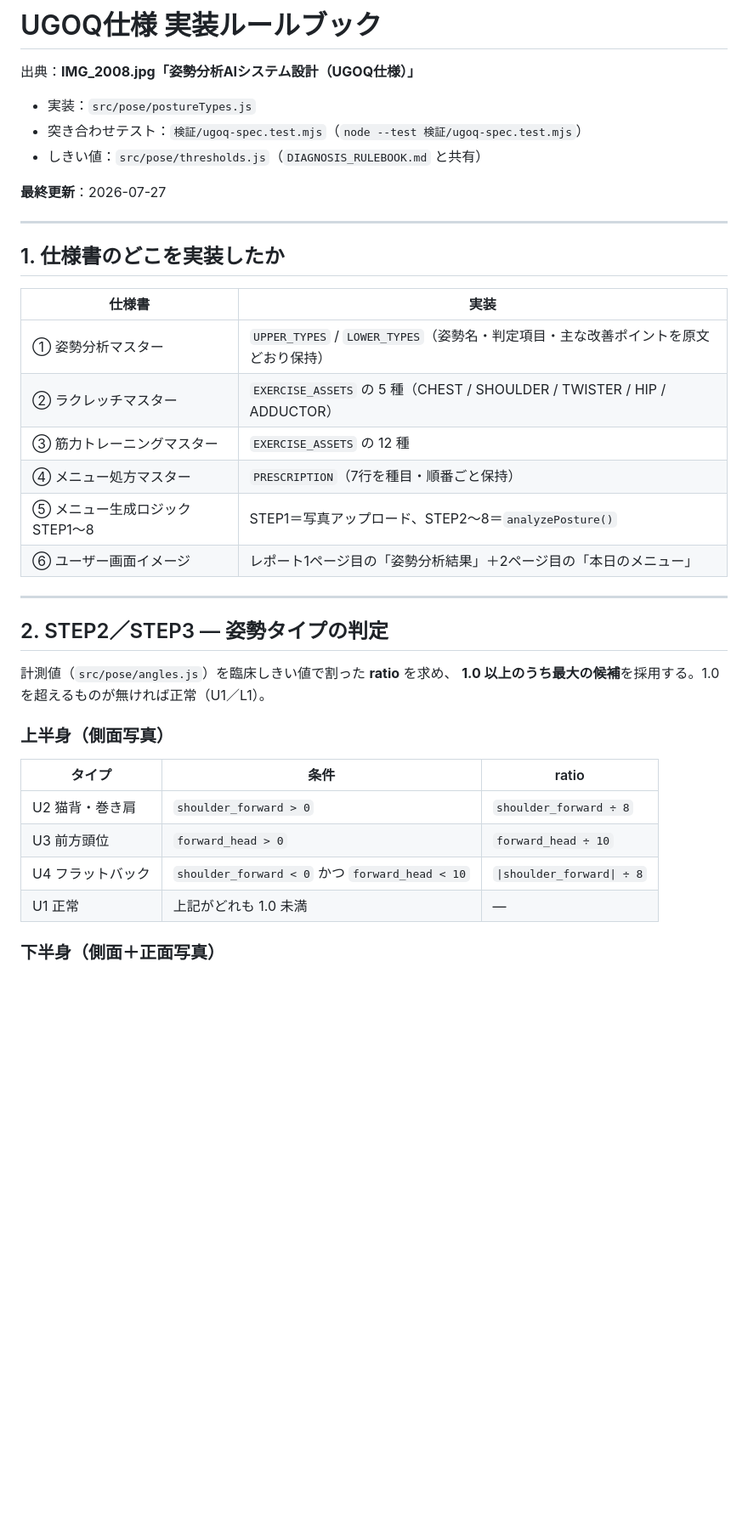
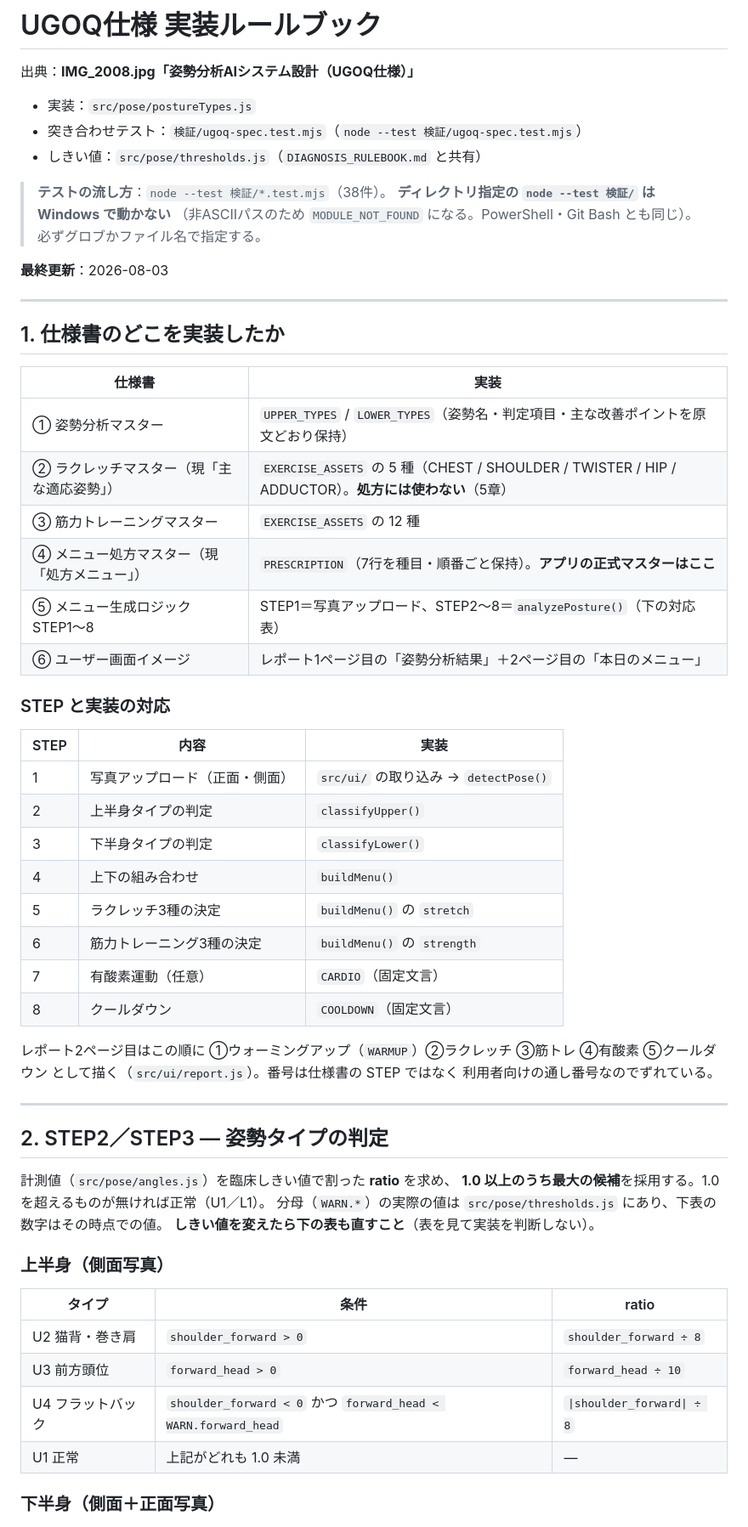
Before and after one commit to tmk4men/posture-analysis, a Markdown page: UGOQ_RULEBOOK.md, the part around one of its changes. Shown at 85% size. Drawn GitHub-style; blank space fills up the shorter version.

```diff
--- a/UGOQ_RULEBOOK.md
+++ b/UGOQ_RULEBOOK.md
@@ -6,7 +6,12 @@
 - 突き合わせテスト：`検証/ugoq-spec.test.mjs`（`node --test 検証/ugoq-spec.test.mjs`）
 - しきい値：`src/pose/thresholds.js`（`DIAGNOSIS_RULEBOOK.md` と共有）
 
-**最終更新**：2026-07-27
+> **テストの流し方**：`node --test 検証/*.test.mjs`（38件）。
+> **ディレクトリ指定の `node --test 検証/` は Windows で動かない**
+> （非ASCIIパスのため `MODULE_NOT_FOUND` になる。PowerShell・Git Bash とも同じ）。
+> 必ずグロブかファイル名で指定する。
+
+**最終更新**：2026-08-03
 
 ---
 
@@ -15,11 +20,28 @@
 | 仕様書 | 実装 |
 |---|---|
 | ① 姿勢分析マスター | `UPPER_TYPES` / `LOWER_TYPES`（姿勢名・判定項目・主な改善ポイントを原文どおり保持） |
-| ② ラクレッチマスター | `EXERCISE_ASSETS` の 5 種（CHEST / SHOULDER / TWISTER / HIP / ADDUCTOR） |
+| ② ラクレッチマスター（現「主な適応姿勢」） | `EXERCISE_ASSETS` の 5 種（CHEST / SHOULDER / TWISTER / HIP / ADDUCTOR）。**処方には使わない**（5章） |
 | ③ 筋力トレーニングマスター | `EXERCISE_ASSETS` の 12 種 |
-| ④ メニュー処方マスター | `PRESCRIPTION`（7行を種目・順番ごと保持） |
-| ⑤ メニュー生成ロジック STEP1〜8 | STEP1＝写真アップロード、STEP2〜8＝`analyzePosture()` |
+| ④ メニュー処方マスター（現「処方メニュー」） | `PRESCRIPTION`（7行を種目・順番ごと保持）。**アプリの正式マスターはここ** |
+| ⑤ メニュー生成ロジック STEP1〜8 | STEP1＝写真アップロード、STEP2〜8＝`analyzePosture()`（下の対応表） |
 | ⑥ ユーザー画面イメージ | レポート1ページ目の「姿勢分析結果」＋2ページ目の「本日のメニュー」 |
+
+### STEP と実装の対応
+
+| STEP | 内容 | 実装 |
+|---|---|---|
+| 1 | 写真アップロード（正面・側面） | `src/ui/` の取り込み → `detectPose()` |
+| 2 | 上半身タイプの判定 | `classifyUpper()` |
+| 3 | 下半身タイプの判定 | `classifyLower()` |
+| 4 | 上下の組み合わせ | `buildMenu()` |
+| 5 | ラクレッチ3種の決定 | `buildMenu()` の `stretch` |
+| 6 | 筋力トレーニング3種の決定 | `buildMenu()` の `strength` |
+| 7 | 有酸素運動（任意） | `CARDIO`（固定文言） |
+| 8 | クールダウン | `COOLDOWN`（固定文言） |
+
+レポート2ページ目はこの順に ①ウォーミングアップ（`WARMUP`）②ラクレッチ ③筋トレ
+④有酸素 ⑤クールダウン として描く（`src/ui/report.js`）。番号は仕様書の STEP ではなく
+利用者向けの通し番号なのでずれている。
 
 ---
 
@@ -27,6 +49,8 @@
 
 計測値（`src/pose/angles.js`）を臨床しきい値で割った **ratio** を求め、
 **1.0 以上のうち最大の候補**を採用する。1.0 を超えるものが無ければ正常（U1／L1）。
+分母（`WARN.*`）の実際の値は `src/pose/thresholds.js` にあり、下表の数字はその時点での値。
+**しきい値を変えたら下の表も直すこと**（表を見て実装を判断しない）。
 
 ### 上半身（側面写真）
 
@@ -34,7 +58,7 @@
 |---|---|---|
 | U2 猫背・巻き肩 | `shoulder_forward > 0` | `shoulder_forward ÷ 8` |
 | U3 前方頭位 | `forward_head > 0` | `forward_head ÷ 10` |
-| U4 フラットバック | `shoulder_forward < 0` かつ `forward_head < 10` | `\|shoulder_forward\| ÷ 8` |
+| U4 フラットバック | `shoulder_forward < 0` かつ `forward_head < WARN.forward_head` | `\|shoulder_forward\| ÷ 8` |
 | U1 正常 | 上記がどれも 1.0 未満 | — |
 
 ### 下半身（側面＋正面写真）
```
Also changed, not shown: other parts of UGOQ_RULEBOOK.md (+15 -5 lines), README.md (+10 -3 lines).
